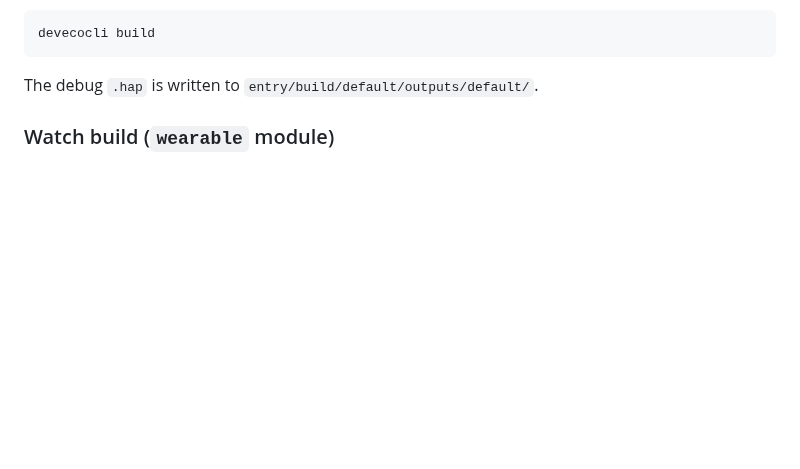
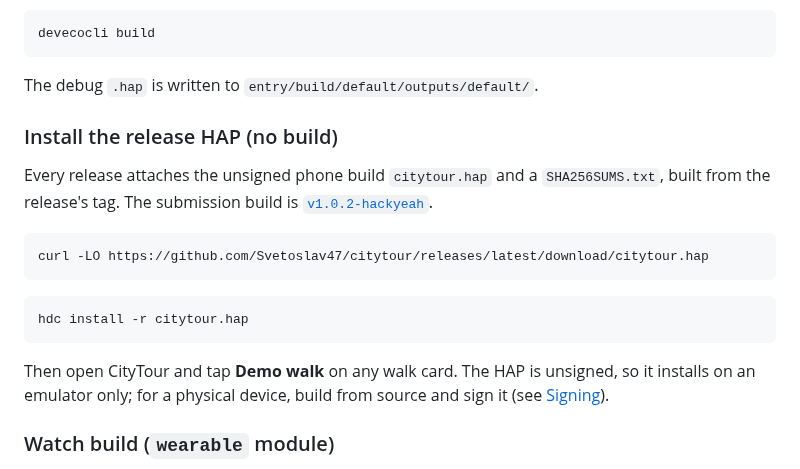
Before and after one commit to Svetoslav47/citytour, a Markdown page: README.md, the part around one of its changes. GitHub-like rendering; blank space fills up the shorter version.

Commit message:
README: install the release HAP (v1.0.2-hackyeah, sha256), video links follow the latest release
Co-Authored-By: Claude Opus 5.5 <noreply@anthropic.com>

````diff
--- a/README.md
+++ b/README.md
@@ -148,6 +148,20 @@ devecocli build
 ```
 
 The debug `.hap` is written to `entry/build/default/outputs/default/`.
+
+### Install the release HAP (no build)
+
+Every release attaches the unsigned phone build `citytour.hap` and a `SHA256SUMS.txt`, built from the release's tag. The submission build is [`v1.0.2-hackyeah`](https://github.com/Svetoslav47/citytour/releases/tag/v1.0.2-hackyeah).
+
+```bash
+curl -LO https://github.com/Svetoslav47/citytour/releases/latest/download/citytour.hap
+```
+
+```bash
+hdc install -r citytour.hap
+```
+
+Then open CityTour and tap **Demo walk** on any walk card. The HAP is unsigned, so it installs on an emulator only; for a physical device, build from source and sign it (see [Signing](#signing)).
 
 ### Watch build (`wearable` module)
 
````
Also changed, not shown: other parts of README.md (+1 -1 lines).
